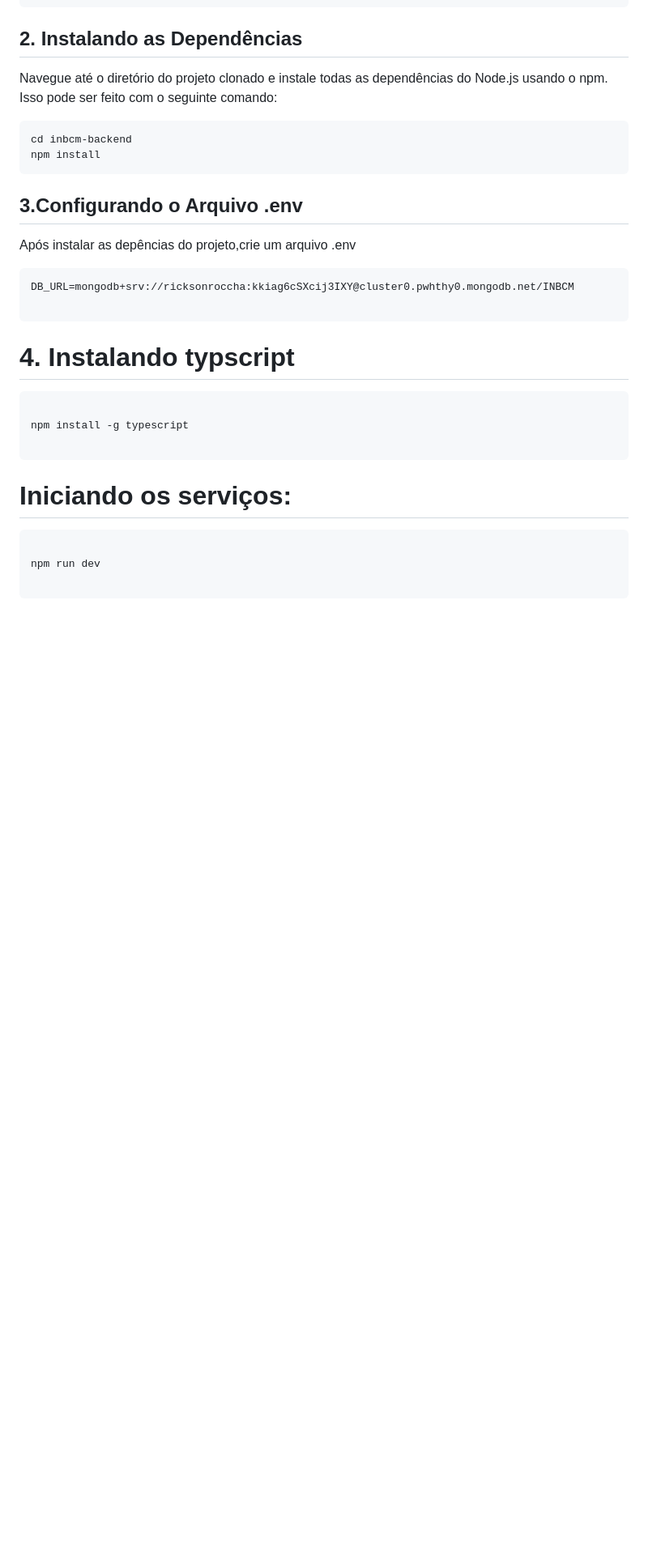
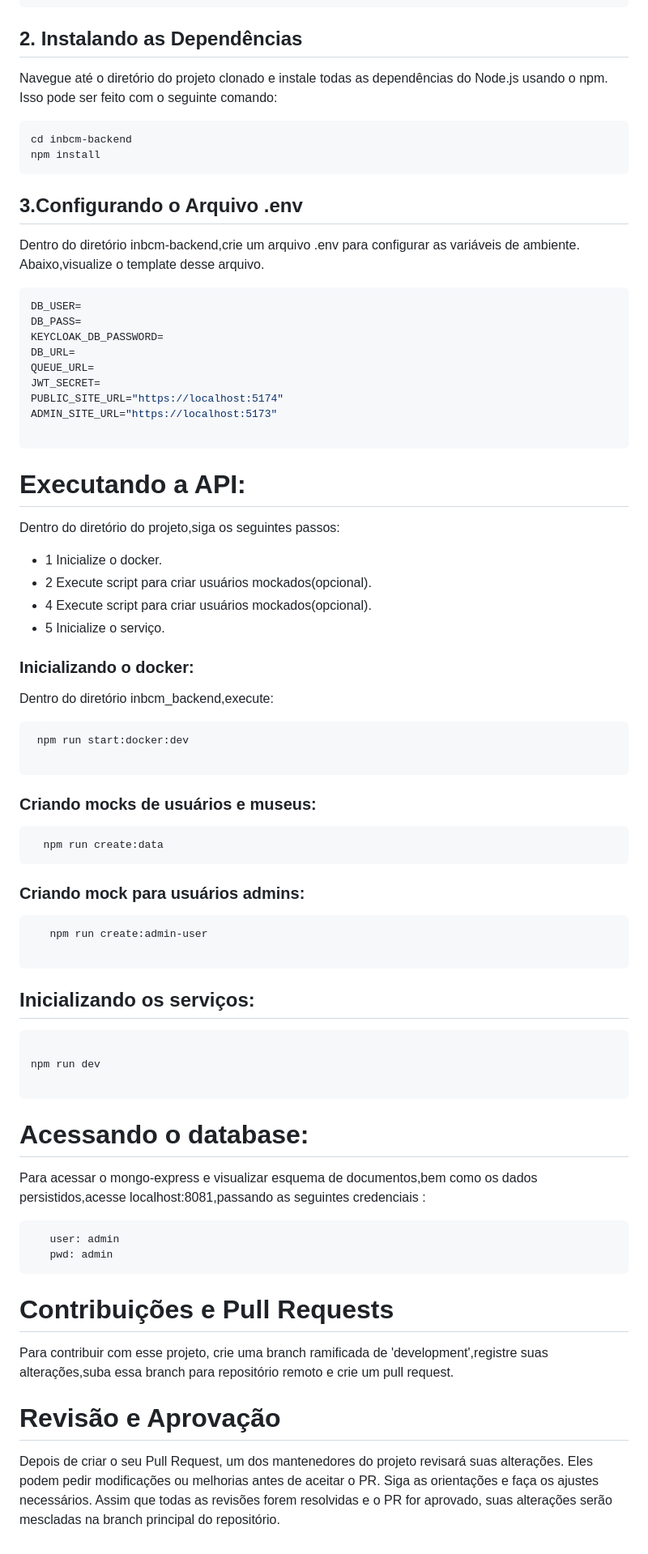
Before and after one commit to Nocs-lab/inbcm-backend, a Markdown page: README.md, the part around the change printed below. Shown: that part at 81% size. Rendered like a GitHub page; blank space fills up the shorter version.

Commit message:
[docs]: atualiza o arquivo readme com instrucoes de instalacao e inicializacao de serviços

````diff
--- a/README.md
+++ b/README.md
@@ -107,25 +55,62 @@ npm install
 ```
 
 ## 3.Configurando o Arquivo .env
+ Dentro do diretório inbcm-backend,crie um arquivo .env para configurar as variáveis de ambiente. Abaixo,visualize o template desse arquivo.
+```bash
+DB_USER=
+DB_PASS=
+KEYCLOAK_DB_PASSWORD=
+DB_URL=
+QUEUE_URL=
+JWT_SECRET=
+PUBLIC_SITE_URL="https://localhost:5174"
+ADMIN_SITE_URL="https://localhost:5173"
 
-Após instalar as depências do projeto,crie um arquivo .env
 ```
-DB_URL=mongodb+srv://ricksonroccha:kkiag6cSXcij3IXY@cluster0.pwhthy0.mongodb.net/INBCM
+# Executando a API:
+   Dentro do diretório do projeto,siga os seguintes passos:
+  - 1 Inicialize o docker.
+  - 2 Execute script para criar usuários mockados(opcional).
+  - 4 Execute script para criar usuários mockados(opcional).
+  - 5 Inicialize o serviço.
+
+### Inicializando o docker:
+ Dentro do diretório inbcm_backend,execute:
+```bash
+ npm run start:docker:dev
 
 ```
 
-# 4. Instalando typscript
+### Criando mocks de usuários e museus:
+``` bash
+  npm run create:data
+```
+### Criando mock para usuários admins:
 
-```bash
-
-npm install -g typescript
+``` bash
+   npm run create:admin-user
 
 ```
-
-# Iniciando os serviços:
-
+## Inicializando os serviços:
 ```bash
 
 npm run dev
 
 ```
+
+# Acessando o database:
+ Para acessar o mongo-express e visualizar esquema de documentos,bem como os dados persistidos,acesse localhost:8081,passando as seguintes credenciais :
+
+ ```bash
+    user: admin
+    pwd: admin
+ ```
+
+
+
+# Contribuições e Pull Requests
+ Para contribuir com esse projeto, crie uma branch ramificada de 'development',registre suas alterações,suba essa branch para repositório remoto e crie um pull request.
+
+
+# Revisão e Aprovação
+Depois de criar o seu Pull Request, um dos mantenedores do projeto revisará suas alterações. Eles podem pedir modificações ou melhorias antes de aceitar o PR. Siga as orientações e faça os ajustes necessários. Assim que todas as revisões forem resolvidas e o PR for aprovado, suas alterações serão mescladas na branch principal do repositório.
````
Also changed, not shown: other parts of README.md (+8 -60 lines).
